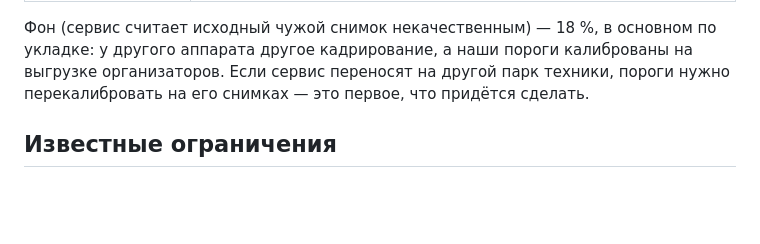
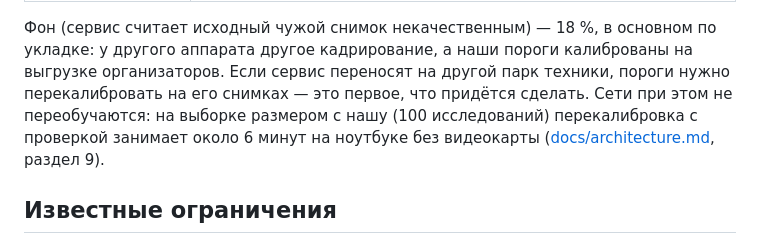
Before and after one commit to michael-lobanoff/dxa-qc, a Markdown page: README.md, the part around the change. Drawn GitHub-style; blank space fills up the shorter version.

```diff
--- a/README.md
+++ b/README.md
@@ -407,7 +407,9 @@ DXA-снимков позвоночника с другого аппарата (
 Фон (сервис считает исходный чужой снимок некачественным) — 18 %, в основном по укладке: у другого
 аппарата другое кадрирование, а наши пороги калиброваны на выгрузке организаторов. Если сервис
 переносят на другой парк техники, пороги нужно перекалибровать на его снимках — это первое, что
-придётся сделать.
+придётся сделать. Сети при этом не переобучаются: на выборке размером с нашу (100 исследований)
+перекалибровка с проверкой занимает около 6 минут на ноутбуке без видеокарты
+([docs/architecture.md](docs/architecture.md), раздел 9).
 
 ## Известные ограничения
 
```
Also changed, not shown: docs/architecture.md (+6 -1 lines).
